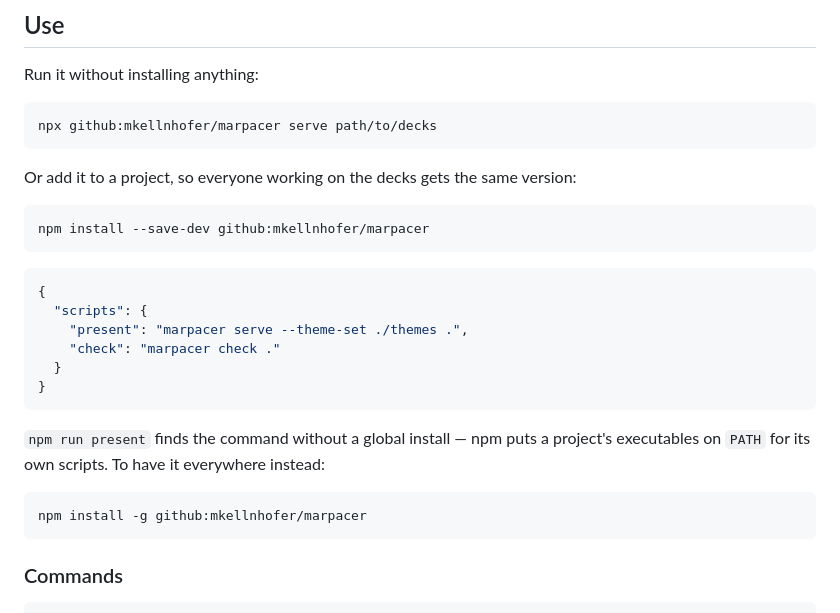
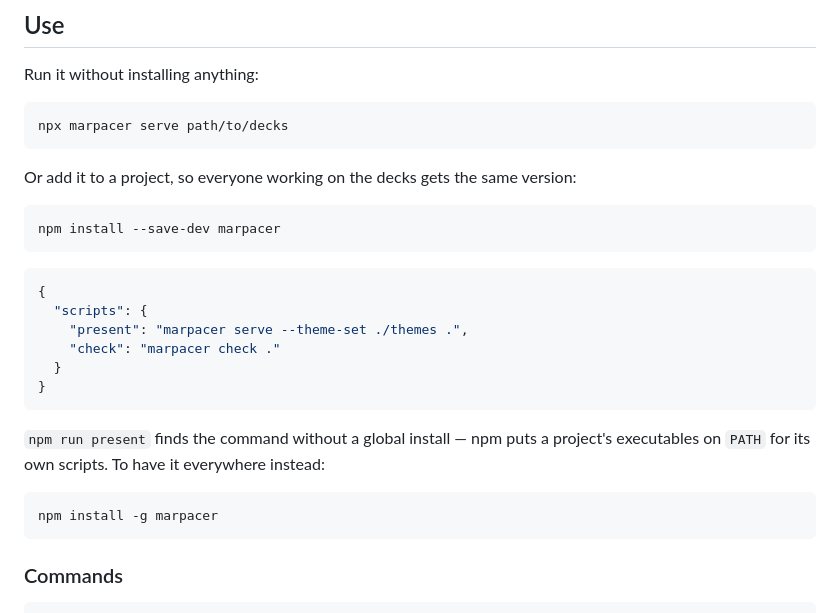
Before and after one commit to mkellnhofer/marpacer, a Markdown page: README.md, the part around one of its changes. Rendered like a GitHub page.

Commit message:
docs: point install commands at npm
marpacer is published on npm now. The git specs were the only way
to install it before that, and they need git on the reader's
machine.

````diff
--- a/README.md
+++ b/README.md
@@ -33,13 +35,13 @@ buffer, and per-slide and whole-deck progress on the right](https://raw.githubus
 Run it without installing anything:
 
 ```bash
-npx github:mkellnhofer/marpacer serve path/to/decks
+npx marpacer serve path/to/decks
 ```
 
 Or add it to a project, so everyone working on the decks gets the same version:
 
 ```bash
-npm install --save-dev github:mkellnhofer/marpacer
+npm install --save-dev marpacer
 ```
 
 ```json
@@ -55,7 +57,7 @@ npm install --save-dev github:mkellnhofer/marpacer
 executables on `PATH` for its own scripts. To have it everywhere instead:
 
 ```bash
-npm install -g github:mkellnhofer/marpacer
+npm install -g marpacer
 ```
 
 ### Commands
````
Also changed, not shown: other parts of README.md (+2 -0 lines).
